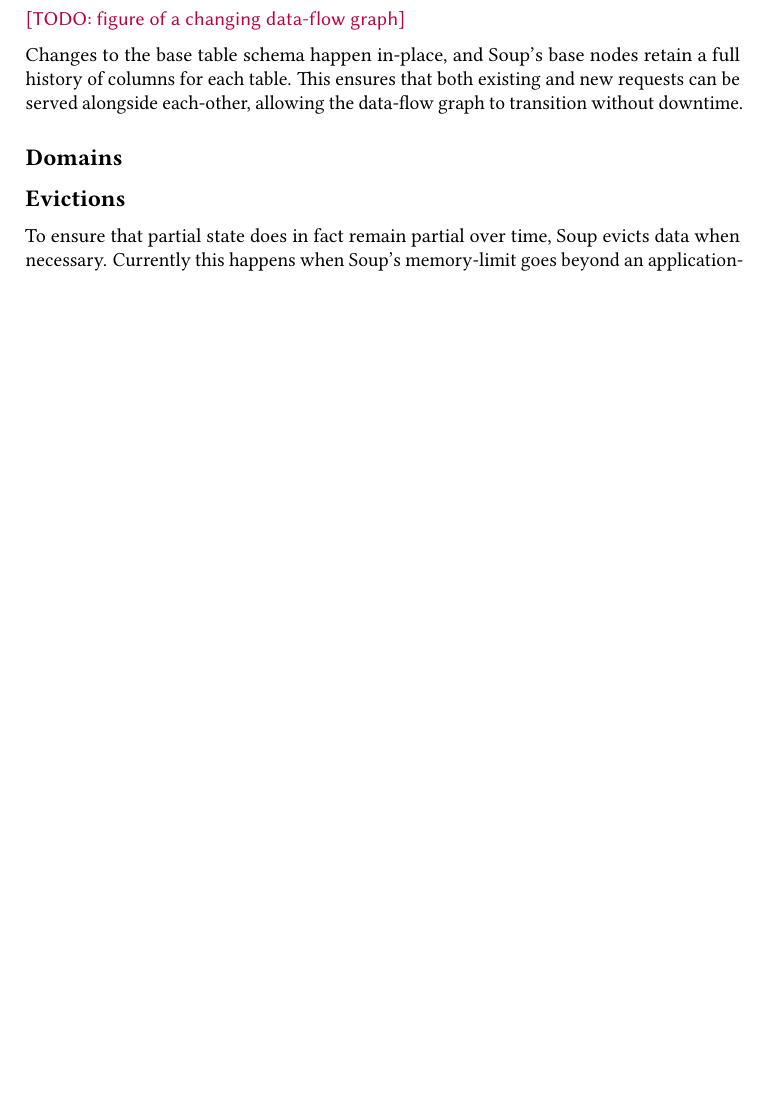
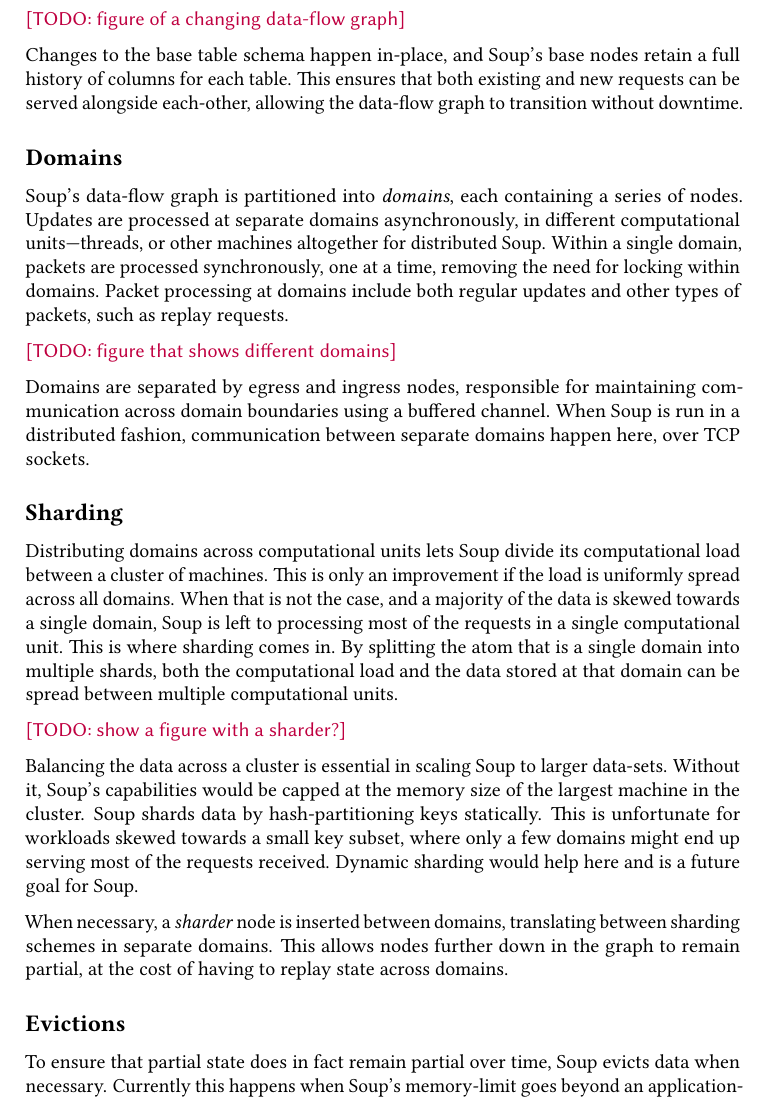
Before and after one commit to ekmartin/thesis, a LaTeX thesis (report.tex, which reads background.tex): part of page 10 of 76 before the commit and part of page 10 of 77 after it, cut so that both start at the same text, the shorter picture padded with empty space. Compiled offline with pdfLaTeX.

Commit message:
Domains/sharding

```diff
--- a/background.tex
+++ b/background.tex
@@ -96,6 +96,47 @@ requests can be served alongside each-other, allowing the data-flow graph to
 transition without downtime.
 
 \subsubsection{Domains}
+
+Soup's data-flow graph is partitioned into \textit{domains}, each containing a
+series of nodes. Updates are processed at separate domains asynchronously, in
+different computational units---threads, or other machines altogether for
+distributed Soup. Within a single domain, packets are processed synchronously,
+one at a time, removing the need for locking within domains. Packet processing
+at domains include both regular updates and other types of packets, such as
+replay requests.
+
+\todo{figure that shows different domains}
+
+Domains are separated by egress and ingress nodes, responsible for maintaining
+communication across domain boundaries using a buffered channel. When Soup is
+run in a distributed fashion, communication between separate domains happen
+here, over TCP sockets.\@
+
+\subsubsection{Sharding}
+
+Distributing domains across computational units lets Soup divide its
+computational load between a cluster of machines. This is only an improvement if
+the load is uniformly spread across all domains. When that is not the case, and
+a majority of the data is skewed towards a single domain, Soup is left to
+processing most of the requests in a single computational unit. This is where
+sharding comes in. By splitting the atom that is a single domain into multiple
+shards, both the computational load and the data stored at that domain can be
+spread between multiple computational units.
+
+\todo{show a figure with a sharder?}
+
+Balancing the data across a cluster is essential in scaling Soup to larger
+data-sets. Without it, Soup's capabilities would be capped at the memory size of
+the largest machine in the cluster. Soup shards data by hash-partitioning keys
+statically. This is unfortunate for workloads skewed towards a small key subset,
+where only a few domains might end up serving most of the requests received.
+Dynamic sharding would help here and is a future goal for Soup.
+
+When necessary, a \textit{sharder} node is inserted between domains, translating
+between sharding schemes in separate domains. This allows nodes further down in
+the graph to remain partial, at the cost of having to replay state across
+domains.
+
 
 \subsubsection{Evictions}
 
```
